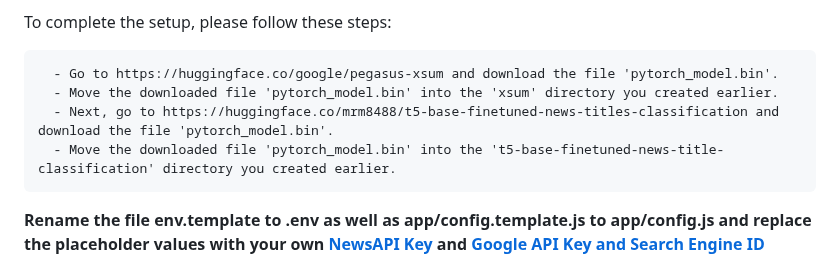
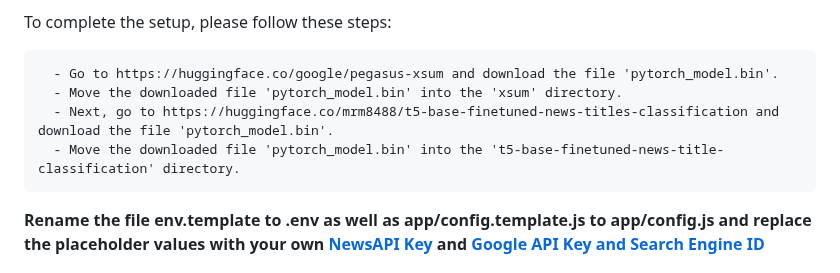
Before and after one commit to Tuhin-SnapD/News-Extractor-Summarizer, a Markdown page: README.md, the part around the change. Drawn GitHub-style.

```diff
--- a/README.md
+++ b/README.md
@@ -31,9 +31,9 @@ These directories will be used by the Hugging Face Transformers library to cache
 To complete the setup, please follow these steps:
 
       - Go to https://huggingface.co/google/pegasus-xsum and download the file 'pytorch_model.bin'.
-      - Move the downloaded file 'pytorch_model.bin' into the 'xsum' directory you created earlier.
+      - Move the downloaded file 'pytorch_model.bin' into the 'xsum' directory.
       - Next, go to https://huggingface.co/mrm8488/t5-base-finetuned-news-titles-classification and download the file 'pytorch_model.bin'.
-      - Move the downloaded file 'pytorch_model.bin' into the 't5-base-finetuned-news-title-classification' directory you created earlier.
+      - Move the downloaded file 'pytorch_model.bin' into the 't5-base-finetuned-news-title-classification' directory.
 
 **Rename the file env.template to .env as well as app/config.template.js to app/config.js and replace the placeholder values with your own [NewsAPI Key](https://newsapi.org/) and [Google API Key and Search Engine ID](https://console.developers.google.com/)**
 
```
